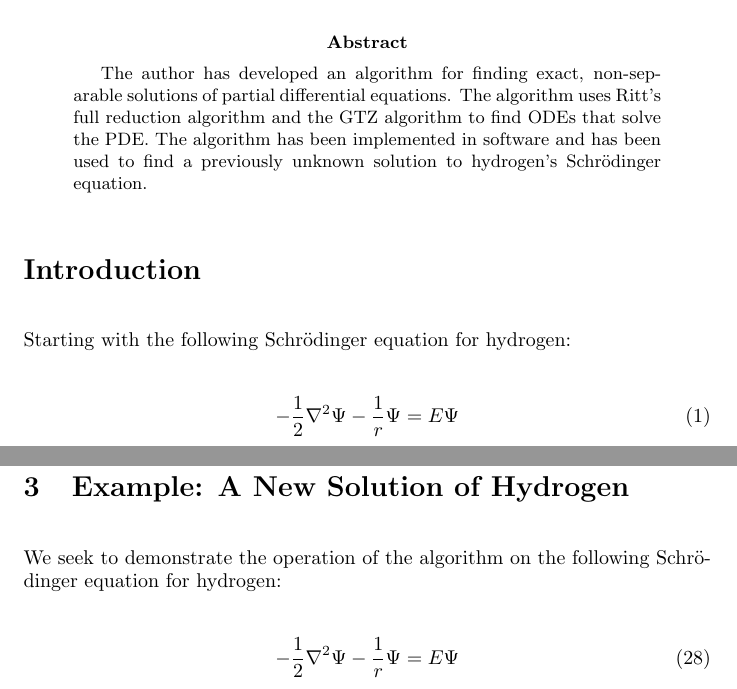
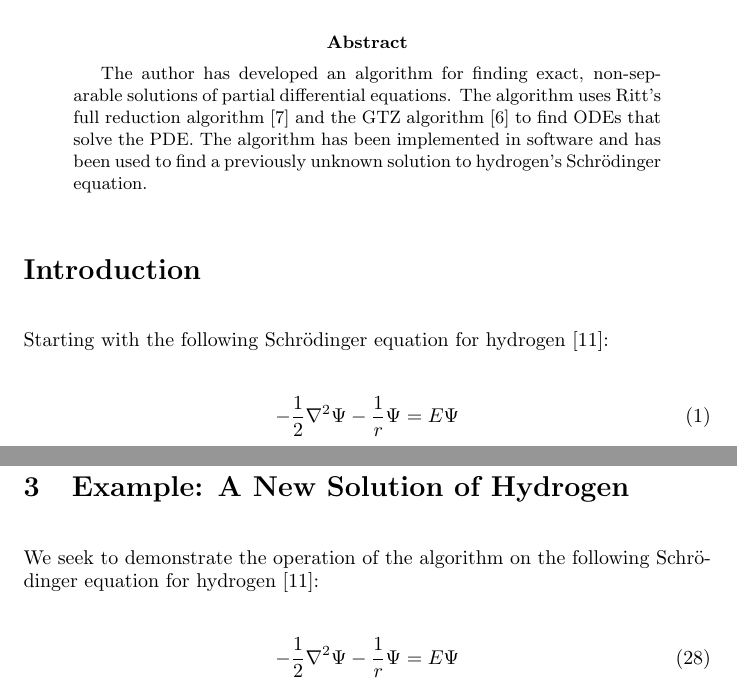
Before and after one commit to BrentBaccala/NewMethod, a LaTeX paper (NewMethod.tex): two parts of pages 1 and 19 of 33, joined at a grey line, cut so that both start at the same text. Compiled offline with pdfLaTeX.

Commit message:
a few more cites suggested by GPT-5

```diff
--- a/NewMethod.tex
+++ b/NewMethod.tex
@@ -41,7 +41,7 @@
 \begin{abstract}
 The author has developed an algorithm
 for finding exact, non-sep\-arable solutions of partial differential equations.
-The algorithm uses Ritt's full reduction algorithm and the GTZ algorithm
+The algorithm uses Ritt's full reduction algorithm \cite{Ritt} and the GTZ algorithm \cite{GTZ}
 to find ODEs that solve the PDE.  The algorithm has been implemented
 in software and has been used to find a previously unknown solution
 to hydrogen's Schr\"odinger equation.
@@ -103,7 +103,7 @@ to hydrogen's Schr\"odinger equation.
 \section*{Introduction}
 %% \subsection*{Differential Algebra}
 
-Starting with the following Schr\"odinger equation for hydrogen:
+Starting with the following Schr\"odinger equation for hydrogen \cite{pauling and wilson}:
 
 \begin{equation}
 \label{schrodinger hydrogen}
@@ -1157,7 +1157,7 @@ p = p_1 x + p_2 y + p_3 z + p_4 t + p_5 \Psi \\
 \section{Example: A New Solution of Hydrogen}
 \label{sec:Example}
 
-We seek to demonstrate the operation of the algorithm on the following Schr\"o\-dinger equation for hydrogen:
+We seek to demonstrate the operation of the algorithm on the following Schr\"o\-dinger equation for hydrogen \cite{pauling and wilson}:
 
 \begin{equation}
 \label{schrodinger hydrogen 2}
```
